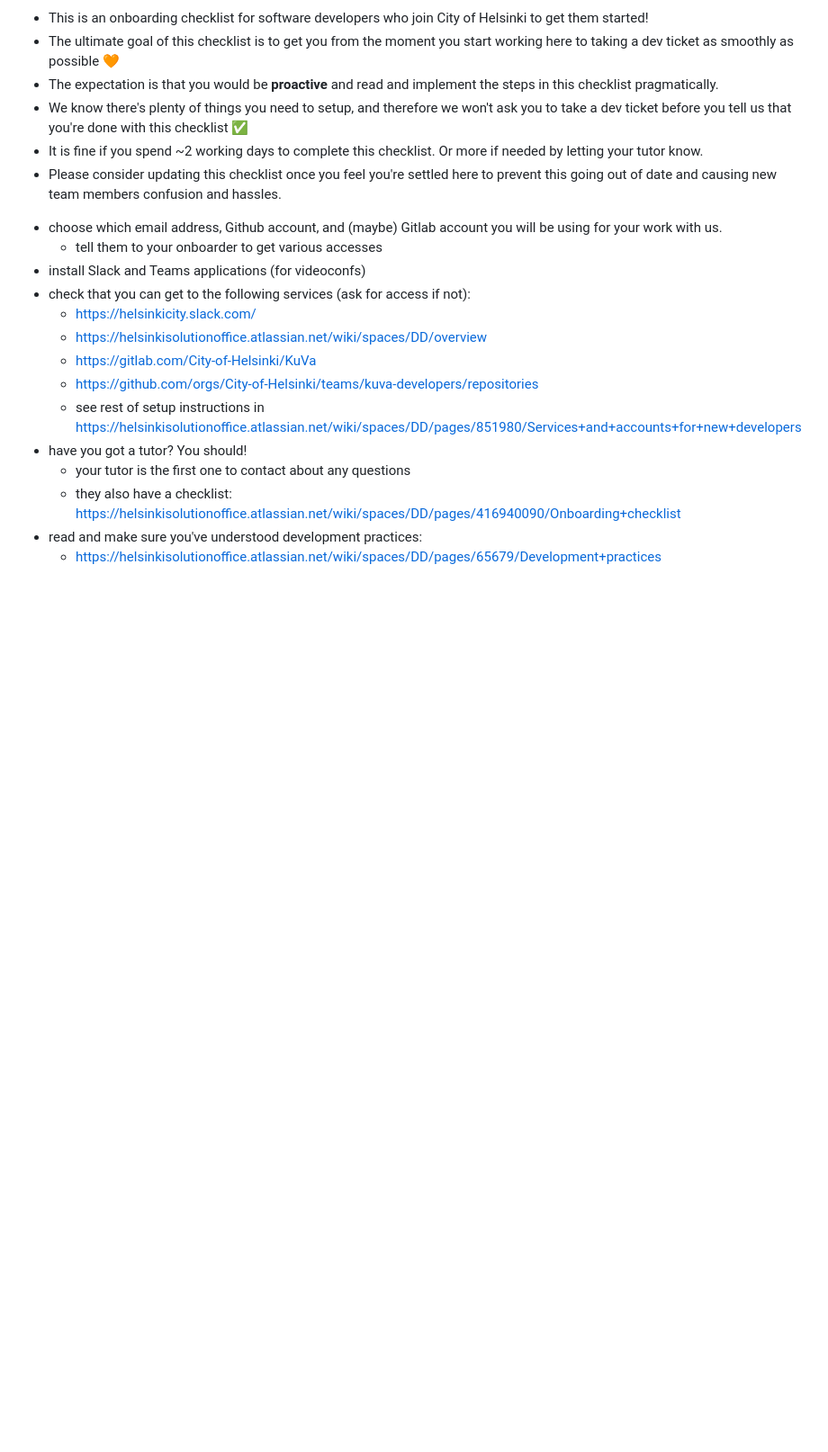
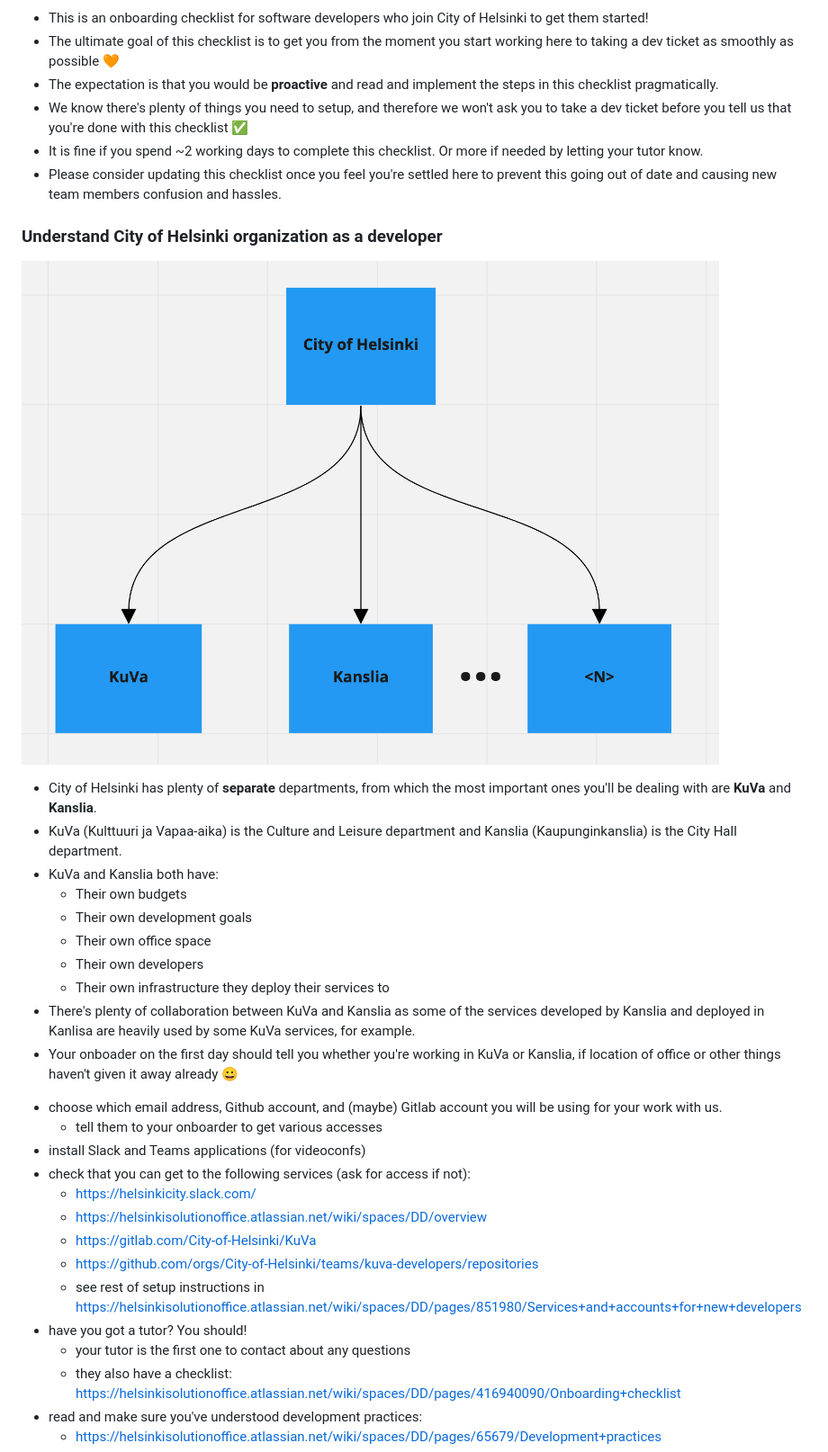
Before and after one commit to City-of-Helsinki/bestpractice, a Markdown page: docs/onboardee-checklist.md, the part around the change printed below. Shown: that part at 90% size. Drawn GitHub-style; pictures changed too: static/city_of_helsinki.png (added); blank space fills up the shorter version.

Commit message:
add KuVa and Kanslia explanation in onboarding checklist

```diff
--- a/docs/onboardee-checklist.md
+++ b/docs/onboardee-checklist.md
@@ -21,6 +22,18 @@ route: /onboardee-checklist
 * It is fine if you spend ~2 working days to complete this checklist. Or more if needed by letting your tutor know.
 * Please consider updating this checklist once you feel you're settled here to prevent this going out of date and causing new team members confusion and hassles.
 
+### Understand City of Helsinki organization as a developer
+![City of Helsinki organization as a developer](../static/city_of_helsinki.png)
+* City of Helsinki has plenty of **separate** departments, from which the most important ones you'll be dealing with are **KuVa** and **Kanslia**.
+* KuVa (Kulttuuri ja Vapaa-aika) is the Culture and Leisure department and Kanslia (Kaupunginkanslia) is the City Hall department.
+* KuVa and Kanslia both have:
+    * Their own budgets
+    * Their own development goals
+    * Their own office space
+    * Their own developers
+    * Their own infrastructure they deploy their services to
+* There's plenty of collaboration between KuVa and Kanslia as some of the services developed by Kanslia and deployed in Kanlisa are heavily used by some KuVa services, for example.
+* Your onboader on the first day should tell you whether you're working in KuVa or Kanslia, if location of office or other things haven't given it away already 😀
 
 - choose which email address, Github account, and (maybe) Gitlab account
   you will be using for your work with us.
```
Also changed, not shown: other parts of docs/onboardee-checklist.md (+1 -0 lines).
